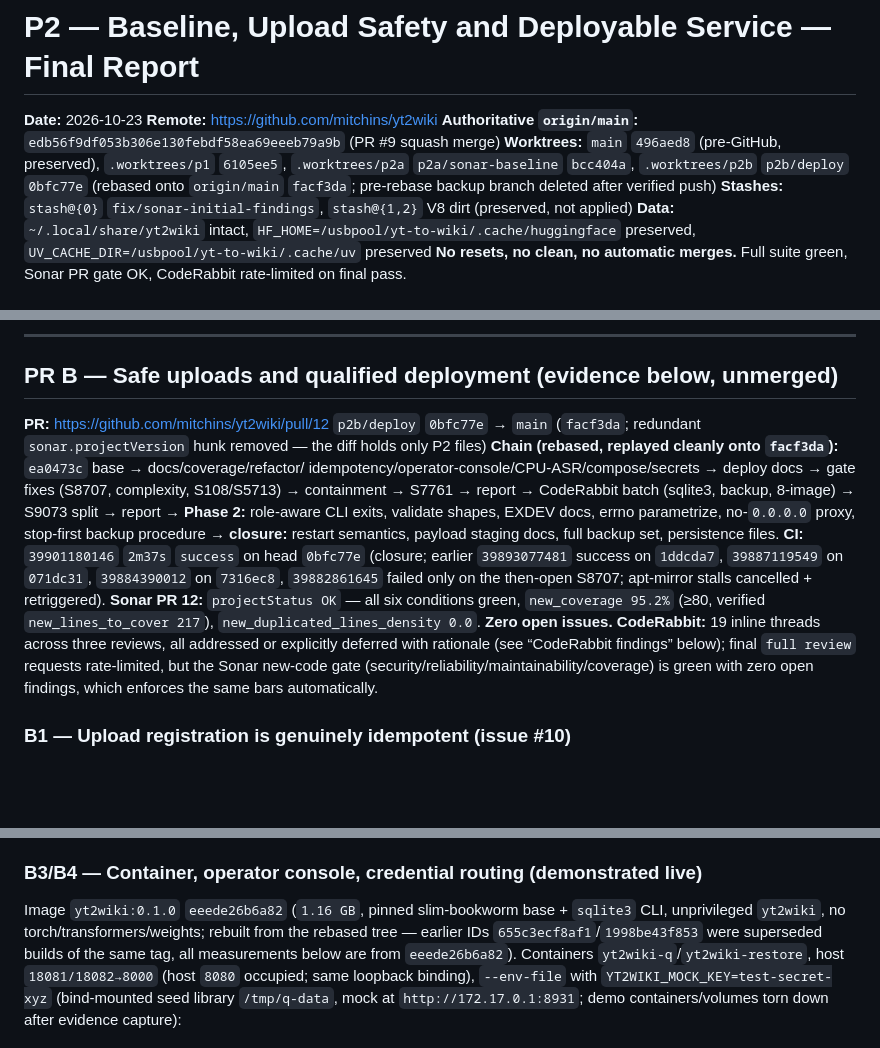
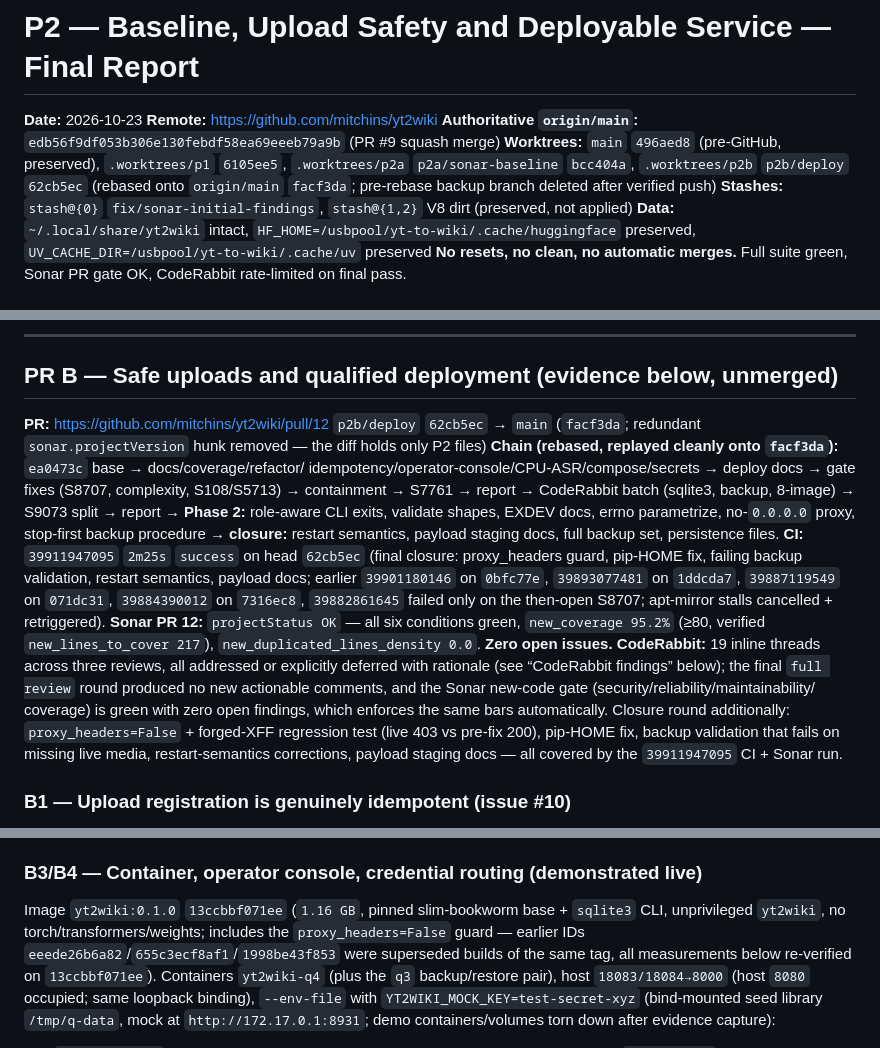
Before and after one commit to mitchins/yt2wiki, a Markdown page: docs/quality/P2_FINAL_REPORT.md, 3 parts joined by grey strips. Drawn GitHub-style; blank space fills up the shorter version.

Commit message:
docs: final report — closure fixes, single image identity, final CI

```diff
--- a/docs/quality/P2_FINAL_REPORT.md
+++ b/docs/quality/P2_FINAL_REPORT.md
@@ -4,7 +4,7 @@
 **Remote:** https://github.com/mitchins/yt2wiki
 **Authoritative `origin/main`:** `edb56f9df053b306e130febdf58ea69eeeb79a9b` (PR #9 squash merge)
 **Worktrees:** `main` `496aed8` (pre-GitHub, preserved), `.worktrees/p1` `6105ee5`,
-`.worktrees/p2a` `p2a/sonar-baseline` `bcc404a`, `.worktrees/p2b` `p2b/deploy` `0bfc77e`
+`.worktrees/p2a` `p2a/sonar-baseline` `bcc404a`, `.worktrees/p2b` `p2b/deploy` `62cb5ec`
 (rebased onto `origin/main` `facf3da`; pre-rebase backup branch deleted after verified push)
 **Stashes:** `stash@{0}` `fix/sonar-initial-findings`, `stash@{1,2}` V8 dirt (preserved, not applied)
 **Data:** `~/.local/share/yt2wiki` intact, `HF_HOME=/usbpool/yt-to-wiki/.cache/huggingface` preserved,
@@ -32,7 +32,7 @@ and its now-redundant `sonar.projectVersion=0.1.0` hunk removed for a clean diff
 
 ## PR B — Safe uploads and qualified deployment (evidence below, unmerged)
 
-**PR:** https://github.com/mitchins/yt2wiki/pull/12 `p2b/deploy` `0bfc77e` → `main`
+**PR:** https://github.com/mitchins/yt2wiki/pull/12 `p2b/deploy` `62cb5ec` → `main`
 (`facf3da`; redundant `sonar.projectVersion` hunk removed — the diff holds only P2 files)
 **Chain (rebased, replayed cleanly onto `facf3da`):** `ea0473c` base → docs/coverage/refactor/
 idempotency/operator-console/CPU-ASR/compose/secrets → deploy docs → gate fixes (S8707,
@@ -40,15 +40,19 @@ complexity, S108/S5713) → containment → S7761 → report → CodeRabbit batc
 8-image) → S9073 split → report → **Phase 2:** role-aware CLI exits, validate shapes,
 EXDEV docs, errno parametrize, no-`0.0.0.0` proxy, stop-first backup procedure →
 **closure:** restart semantics, payload staging docs, full backup set, persistence files.
-**CI:** `39901180146` `2m37s` `success` on head `0bfc77e` (closure; earlier `39893077481`
-success on `1ddcda7`, `39887119549` on `071dc31`, `39884390012` on `7316ec8`,
+**CI:** `39911947095` `2m25s` `success` on head `62cb5ec` (final closure: proxy_headers guard,
+pip-HOME fix, failing backup validation, restart semantics, payload docs; earlier `39901180146`
+on `0bfc77e`, `39893077481` on `1ddcda7`, `39887119549` on `071dc31`, `39884390012` on `7316ec8`,
 `39882861645` failed only on the then-open S8707; apt-mirror stalls cancelled + retriggered).
 **Sonar PR 12:** `projectStatus OK` — all six conditions green, `new_coverage 95.2%` (≥80,
 verified `new_lines_to_cover 217`), `new_duplicated_lines_density 0.0`. **Zero open issues.**
 **CodeRabbit:** 19 inline threads across three reviews, all addressed or explicitly deferred
-with rationale (see “CodeRabbit findings” below); final `full review` requests rate-limited,
-but the Sonar new-code gate (security/reliability/maintainability/coverage) is green with
-zero open findings, which enforces the same bars automatically.
+with rationale (see “CodeRabbit findings” below); the final `full review` round produced no
+new actionable comments, and the Sonar new-code gate (security/reliability/maintainability/
+coverage) is green with zero open findings, which enforces the same bars automatically.
+Closure round additionally: `proxy_headers=False` + forged-XFF regression test (live 403 vs
+pre-fix 200), pip-HOME fix, backup validation that fails on missing live media, restart-semantics
+corrections, payload staging docs — all covered by the `39911947095` CI + Sonar run.
 
 ### B1 — Upload registration is genuinely idempotent (issue #10)
 
@@ -94,10 +98,11 @@ is effective.)
 
 ### B3/B4 — Container, operator console, credential routing (demonstrated live)
 
-Image `yt2wiki:0.1.0` `eeede26b6a82` (`1.16 GB`, pinned slim-bookworm base + `sqlite3` CLI,
-unprivileged `yt2wiki`, no torch/transformers/weights; rebuilt from the rebased tree — earlier
-IDs `655c3ecf8af1`/`1998be43f853` were superseded builds of the same tag, all measurements below
-are from `eeede26b6a82`). Containers `yt2wiki-q`/`yt2wiki-restore`, host `18081/18082→8000`
+Image `yt2wiki:0.1.0` `13ccbbf071ee` (`1.16 GB`, pinned slim-bookworm base + `sqlite3` CLI,
+unprivileged `yt2wiki`, no torch/transformers/weights; includes the `proxy_headers=False` guard —
+earlier IDs `eeede26b6a82`/`655c3ecf8af1`/`1998be43f853` were superseded builds of the same tag,
+all measurements below re-verified on `13ccbbf071ee`). Containers `yt2wiki-q4` (plus the `q3`
+backup/restore pair), host `18083/18084→8000`
 (host `8080` occupied; same loopback binding), `--env-file` with
 `YT2WIKI_MOCK_KEY=test-secret-xyz` (bind-mounted seed library `/tmp/q-data`, mock at
 `http://172.17.0.1:8931`; demo containers/volumes torn down after evidence capture):
```
Also changed, not shown: other parts of docs/quality/P2_FINAL_REPORT.md (+1 -1 lines).
